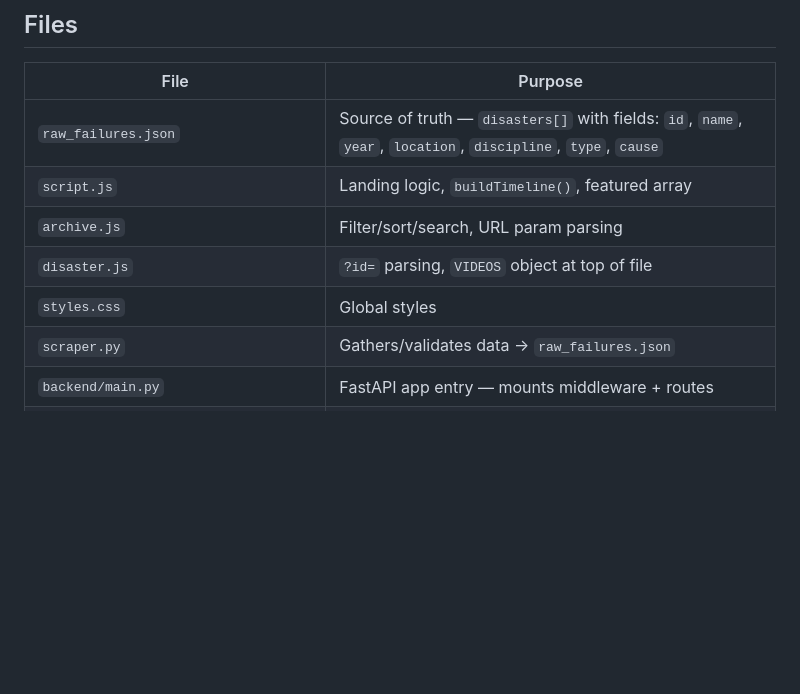
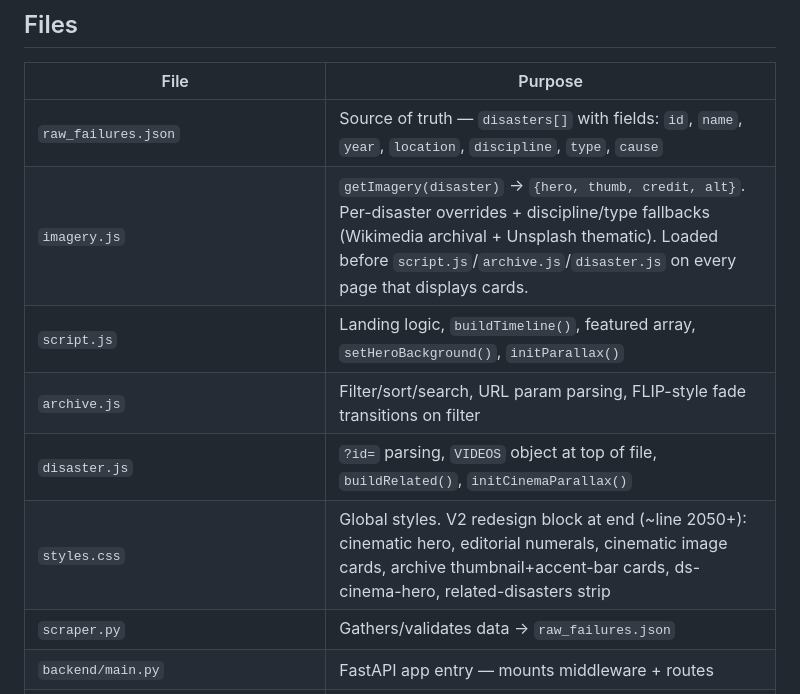
Before and after one commit to chanialDang/engineering-failures-archive, a Markdown page: .claude/CLAUDE.md, the part around the change. Drawn GitHub-style; blank space fills up the shorter version.

Commit message:
chore: update CLAUDE.md

```diff
--- a/.claude/CLAUDE.md
+++ b/.claude/CLAUDE.md
@@ -46,10 +46,11 @@ ALLOWED_ORIGINS=https://your-vercel-domain.vercel.app  # comma-separated; defaul
 | File | Purpose |
 |------|---------|
 | `raw_failures.json` | Source of truth — `disasters[]` with fields: `id`, `name`, `year`, `location`, `discipline`, `type`, `cause` |
-| `script.js` | Landing logic, `buildTimeline()`, featured array |
-| `archive.js` | Filter/sort/search, URL param parsing |
-| `disaster.js` | `?id=` parsing, `VIDEOS` object at top of file |
-| `styles.css` | Global styles |
+| `imagery.js` | `getImagery(disaster)` → `{hero, thumb, credit, alt}`. Per-disaster overrides + discipline/type fallbacks (Wikimedia archival + Unsplash thematic). Loaded before `script.js`/`archive.js`/`disaster.js` on every page that displays cards. |
+| `script.js` | Landing logic, `buildTimeline()`, featured array, `setHeroBackground()`, `initParallax()` |
+| `archive.js` | Filter/sort/search, URL param parsing, FLIP-style fade transitions on filter |
+| `disaster.js` | `?id=` parsing, `VIDEOS` object at top of file, `buildRelated()`, `initCinemaParallax()` |
+| `styles.css` | Global styles. V2 redesign block at end (~line 2050+): cinematic hero, editorial numerals, cinematic image cards, archive thumbnail+accent-bar cards, ds-cinema-hero, related-disasters strip |
 | `scraper.py` | Gathers/validates data → `raw_failures.json` |
 | `backend/main.py` | FastAPI app entry — mounts middleware + routes |
 | `backend/models/schemas.py` | Pydantic request/response models |
```
